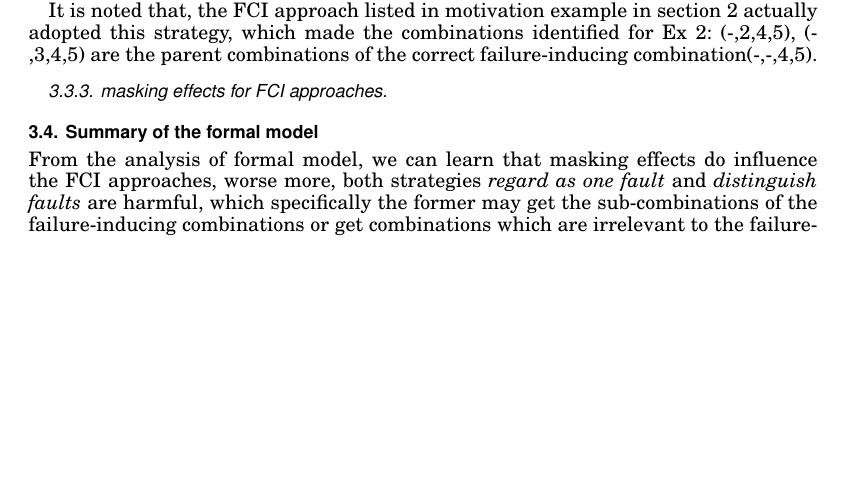
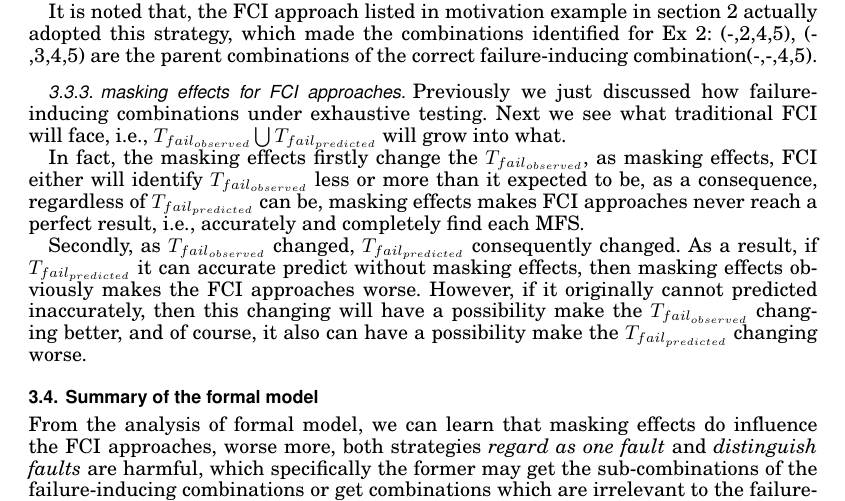
Before and after one commit to niuxintao/tosem-mfs-multiple, a LaTeX paper (v2-acmsmall-sample.tex): part of page 10 of 23 before the commit and part of page 10 of 24 after it, cut so that both start at the same text, the shorter picture padded with empty space. Compiled offline with pdfLaTeX.

Commit message:
4.10.0.18

```diff
--- a/v2-acmsmall-sample.tex
+++ b/v2-acmsmall-sample.tex
@@ -490,8 +490,11 @@ This strategy in fact identifies the set of $\mathcal{C}(T_{F_{m}})$, and as $T_
 It is noted that, the FCI approach listed in motivation example in section 2 actually adopted this strategy, which made the combinations identified for Ex 2: (-,2,4,5), (-,3,4,5) are the parent combinations of the correct failure-inducing combination(-,-,4,5).
 
 \subsubsection{masking effects for FCI approaches}
+Previously we just discussed how failure-inducing combinations under exhaustive testing. Next we see what traditional FCI will face, i.e., $T_{fail_{observed}} \bigcup T_{fail_{predicted}}$ will grow into what.
 
+In fact, the masking effects firstly change the $T_{fail_{observed}}$, as masking effects, FCI either will identify $T_{fail_{observed}}$ less or more than it expected to be, as a consequence, regardless of $T_{fail_{predicted}}$ can be, masking effects makes FCI approaches never reach a perfect result, i.e., accurately and completely find each MFS.
 
+Secondly, as $T_{fail_{observed}}$ changed, $T_{fail_{predicted}}$ consequently changed. As a result, if $T_{fail_{predicted}}$ it can accurate predict without masking effects, then masking effects obviously makes the FCI approaches worse. However, if it originally cannot predicted inaccurately, then this changing will have a possibility make the $T_{fail_{observed}}$ changing better, and of course, it also can have a possibility make the $ T_{fail_{predicted}}$ changing worse.
 
 \subsection{Summary of the formal model}
 From the analysis of formal model, we can learn that masking effects do influence the FCI approaches, worse more, both strategies \emph{regard as one fault} and \emph{distinguish faults} are harmful, which specifically the former may get the sub-combinations of the failure-inducing combinations or get combinations which are irrelevant to the failure-inducing ones, while the latter may get the parent combinations of the failure-inducing combinations or may ignore some of them.
```
Also changed, not shown: v2-acmsmall-sample.pdf, 3 other files.
